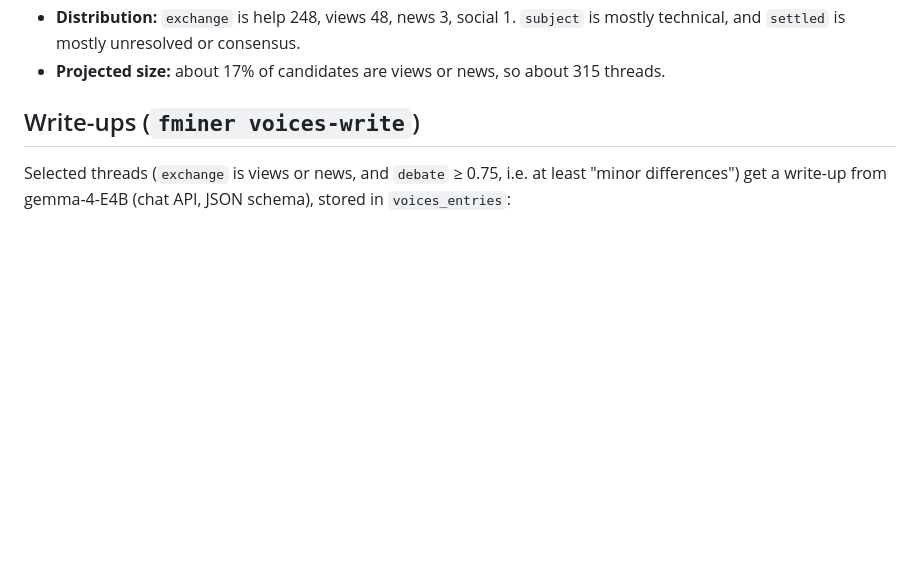
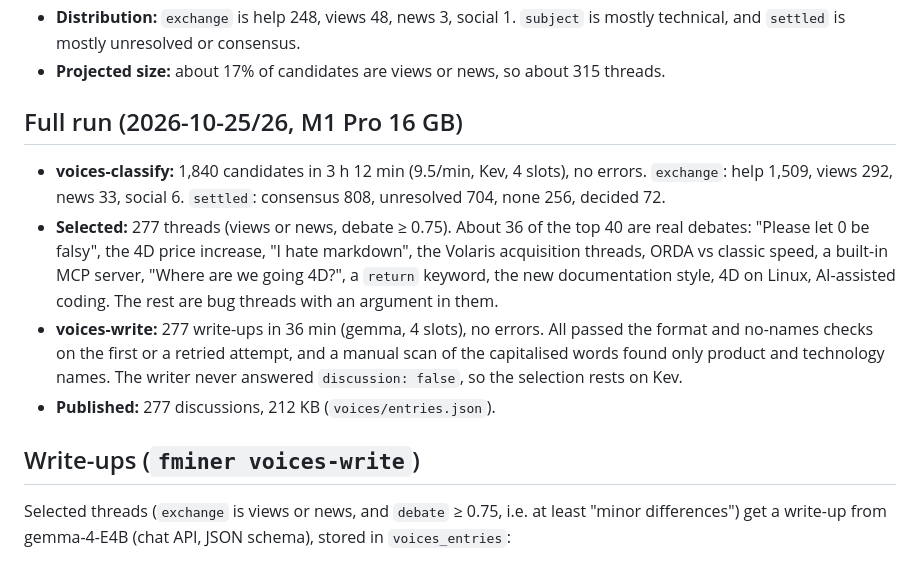
Before and after one commit to miyako/4d-forum-insights, a Markdown page: docs/voices.md, the part around the change. Drawn GitHub-style; blank space fills up the shorter version.

Commit message:
docs: Forum Voices full-run results
Co-authored-by: Copilot App <223556219+Copilot@users.noreply.github.com>

```diff
--- a/docs/voices.md
+++ b/docs/voices.md
@@ -47,6 +47,19 @@ If a request is too long for the server slot, `ask_fitting` retries with a short
 - **Distribution:** `exchange` is help 248, views 48, news 3, social 1. `subject` is mostly technical, and
   `settled` is mostly unresolved or consensus.
 - **Projected size:** about 17% of candidates are views or news, so about 315 threads.
+
+## Full run (2026-10-25/26, M1 Pro 16 GB)
+
+- **voices-classify:** 1,840 candidates in 3 h 12 min (9.5/min, Kev, 4 slots), no errors. `exchange`: help
+  1,509, views 292, news 33, social 6. `settled`: consensus 808, unresolved 704, none 256, decided 72.
+- **Selected:** 277 threads (views or news, debate ≥ 0.75). About 36 of the top 40 are real debates: "Please
+  let 0 be falsy", the 4D price increase, "I hate markdown", the Volaris acquisition threads, ORDA vs classic
+  speed, a built-in MCP server, "Where are we going 4D?", a `return` keyword, the new documentation style,
+  4D on Linux, AI-assisted coding. The rest are bug threads with an argument in them.
+- **voices-write:** 277 write-ups in 36 min (gemma, 4 slots), no errors. All passed the format and no-names
+  checks on the first or a retried attempt, and a manual scan of the capitalised words found only product and
+  technology names. The writer never answered `discussion: false`, so the selection rests on Kev.
+- **Published:** 277 discussions, 212 KB (`voices/entries.json`).
 
 ## Write-ups (`fminer voices-write`)
 
```
